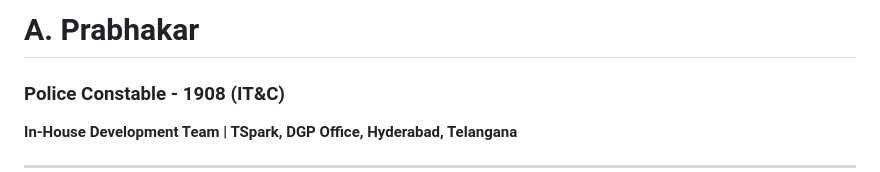
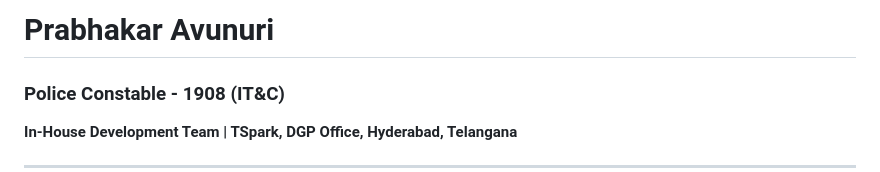
Before and after one commit to Prabhakar1251/prabhakar.avunuri1251, a Markdown page: README.md, the part around the change. Rendered like a GitHub page.

```diff
--- a/README.md
+++ b/README.md
@@ -1,5 +1,5 @@
 
-# A. Prabhakar
+# Prabhakar Avunuri
 ### Police Constable - 1908 (IT&C)
 **In-House Development Team | TSpark, DGP Office, Hyderabad, Telangana**
 
```
